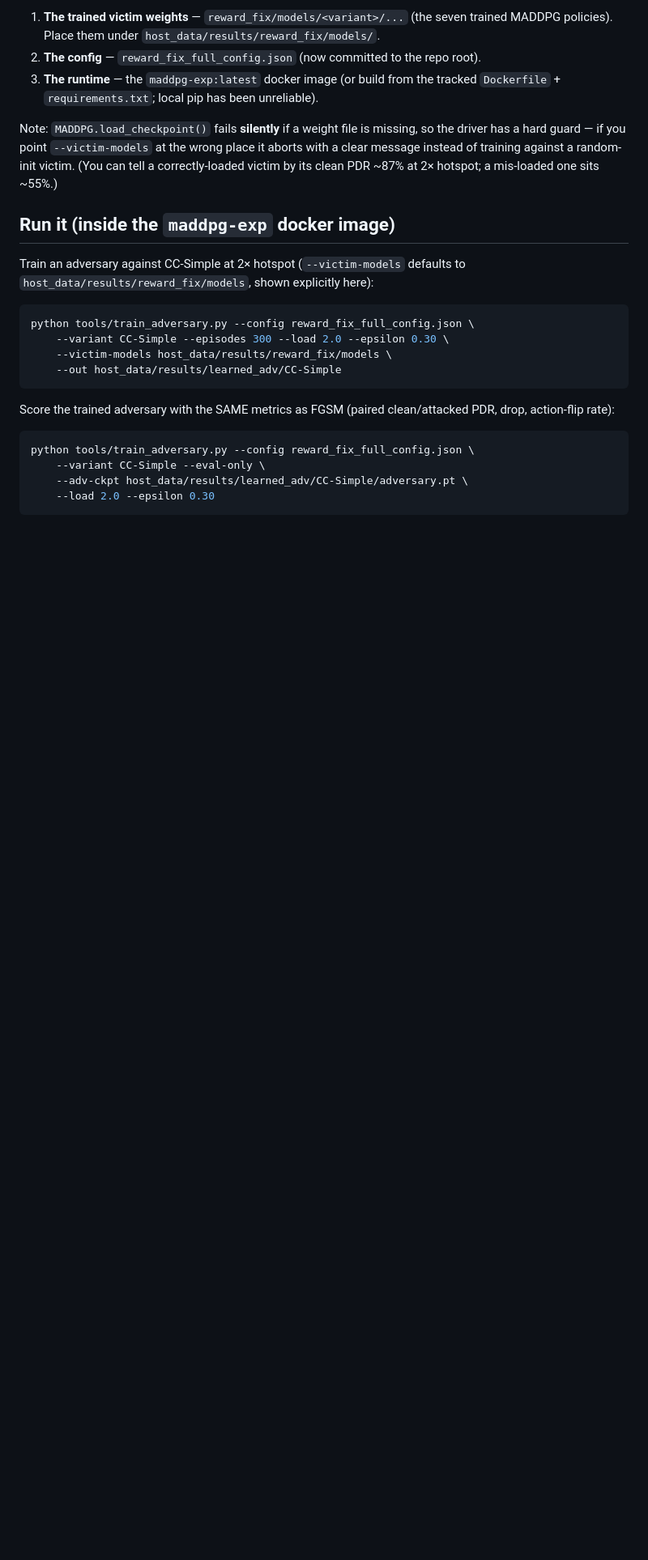
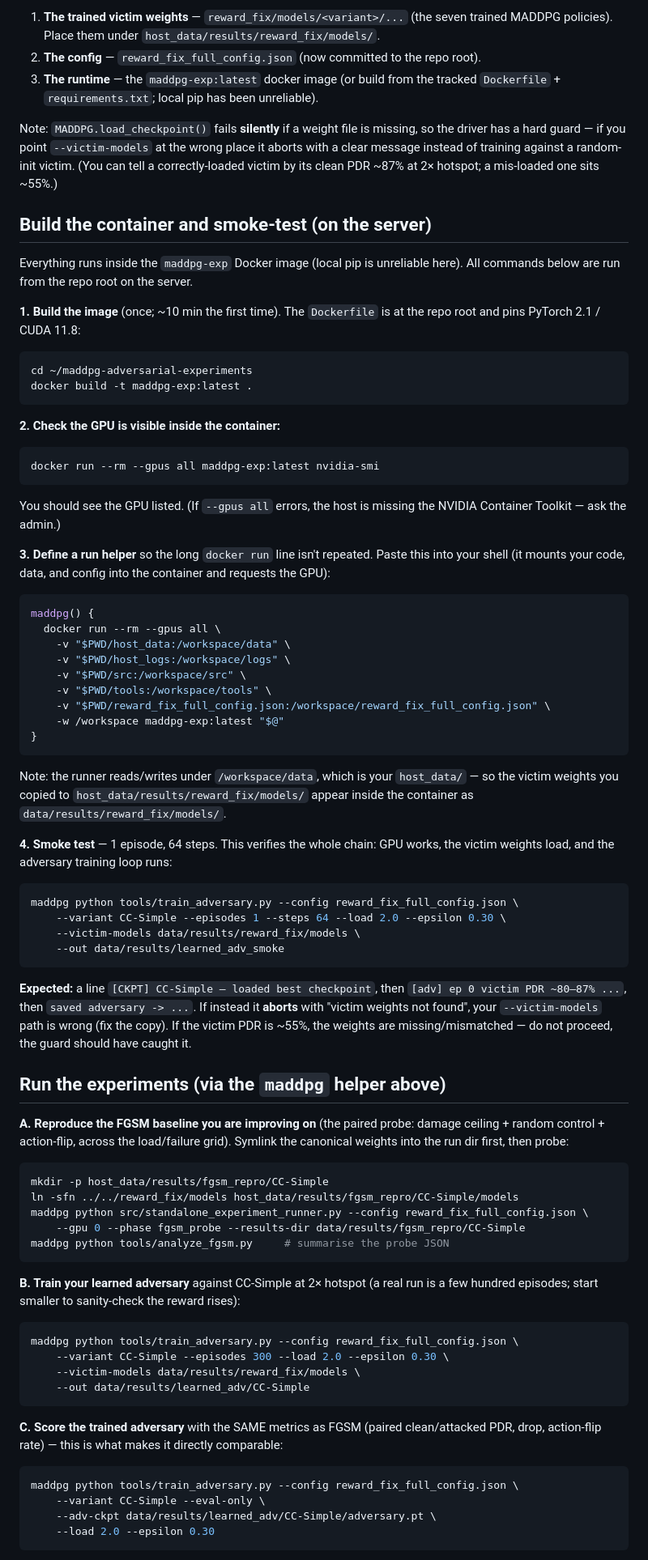
Before and after one commit to pedromamaral/maddpg-adversarial-experiments, a Markdown page: students/miguel-chen-learned-adversary/README.md, the part around one of its changes. Shown at 81% size. Drawn GitHub-style; blank space fills up the shorter version.

Commit message:
Add server build/smoke/run walkthrough to Miguel's README
Concrete on-server instructions: docker build the maddpg-exp image, verify GPU
visibility, a reusable `maddpg` docker-run helper (mounts src/tools/data/config
+ --gpus all), a 1-episode smoke test with the expected output and failure
signatures, then the three experiment steps — (A) reproduce the FGSM baseline
via fgsm_probe (with the models symlink), (B) train the learned adversary,
(C) score it with the FGSM-comparable metrics — plus the detached long-run
pattern.

Co-Authored-By: Claude Opus 4.8 <noreply@anthropic.com>

````diff
--- a/students/miguel-chen-learned-adversary/README.md
+++ b/students/miguel-chen-learned-adversary/README.md
@@ -53,20 +53,84 @@ with a clear message instead of training against a random-init victim. (You can
 correctly-loaded victim by its clean PDR ~87% at 2× hotspot; a mis-loaded one sits
 ~55%.)
 
-## Run it (inside the `maddpg-exp` docker image)
-Train an adversary against CC-Simple at 2× hotspot (`--victim-models` defaults to
-`host_data/results/reward_fix/models`, shown explicitly here):
+## Build the container and smoke-test (on the server)
+
+Everything runs inside the `maddpg-exp` Docker image (local pip is unreliable here).
+All commands below are run from the repo root on the server.
+
+**1. Build the image** (once; ~10 min the first time). The `Dockerfile` is at the repo
+root and pins PyTorch 2.1 / CUDA 11.8:
 ```bash
-python tools/train_adversary.py --config reward_fix_full_config.json \
+cd ~/maddpg-adversarial-experiments
+docker build -t maddpg-exp:latest .
+```
+
+**2. Check the GPU is visible inside the container:**
+```bash
+docker run --rm --gpus all maddpg-exp:latest nvidia-smi
+```
+You should see the GPU listed. (If `--gpus all` errors, the host is missing the NVIDIA
+Container Toolkit — ask the admin.)
+
+**3. Define a run helper** so the long `docker run` line isn't repeated. Paste this
+into your shell (it mounts your code, data, and config into the container and requests
+the GPU):
+```bash
+maddpg() {
+  docker run --rm --gpus all \
+    -v "$PWD/host_data:/workspace/data" \
+    -v "$PWD/host_logs:/workspace/logs" \
+    -v "$PWD/src:/workspace/src" \
+    -v "$PWD/tools:/workspace/tools" \
+    -v "$PWD/reward_fix_full_config.json:/workspace/reward_fix_full_config.json" \
+    -w /workspace maddpg-exp:latest "$@"
+}
+```
+Note: the runner reads/writes under `/workspace/data`, which is your `host_data/` — so
+the victim weights you copied to `host_data/results/reward_fix/models/` appear inside
+the container as `data/results/reward_fix/models/`.
+
+**4. Smoke test** — 1 episode, 64 steps. This verifies the whole chain: GPU works, the
+victim weights load, and the adversary training loop runs:
+```bash
+maddpg python tools/train_adversary.py --config reward_fix_full_config.json \
+    --variant CC-Simple --episodes 1 --steps 64 --load 2.0 --epsilon 0.30 \
+    --victim-models data/results/reward_fix/models \
+    --out data/results/learned_adv_smoke
+```
+**Expected:** a line `[CKPT] CC-Simple — loaded best checkpoint`, then
+`[adv] ep 0 victim PDR ~80–87% ...`, then `saved adversary -> ...`. If instead it
+**aborts** with "victim weights not found", your `--victim-models` path is wrong (fix
+the copy). If the victim PDR is ~55%, the weights are missing/mismatched — do not
+proceed, the guard should have caught it.
+
+## Run the experiments (via the `maddpg` helper above)
+
+**A. Reproduce the FGSM baseline you are improving on** (the paired probe: damage
+ceiling + random control + action-flip, across the load/failure grid). Symlink the
+canonical weights into the run dir first, then probe:
+```bash
+mkdir -p host_data/results/fgsm_repro/CC-Simple
+ln -sfn ../../reward_fix/models host_data/results/fgsm_repro/CC-Simple/models
+maddpg python src/standalone_experiment_runner.py --config reward_fix_full_config.json \
+    --gpu 0 --phase fgsm_probe --results-dir data/results/fgsm_repro/CC-Simple
+maddpg python tools/analyze_fgsm.py     # summarise the probe JSON
+```
+
+**B. Train your learned adversary** against CC-Simple at 2× hotspot (a real run is a few
+hundred episodes; start smaller to sanity-check the reward rises):
+```bash
+maddpg python tools/train_adversary.py --config reward_fix_full_config.json \
     --variant CC-Simple --episodes 300 --load 2.0 --epsilon 0.30 \
-    --victim-models host_data/results/reward_fix/models \
-    --out host_data/results/learned_adv/CC-Simple
+    --victim-models data/results/reward_fix/models \
+    --out data/results/learned_adv/CC-Simple
 ```
-Score the trained adversary with the SAME metrics as FGSM (paired clean/attacked PDR,
-drop, action-flip rate):
+
+**C. Score the trained adversary** with the SAME metrics as FGSM (paired clean/attacked
+PDR, drop, action-flip rate) — this is what makes it directly comparable:
 ```bash
-python tools/train_adversary.py --config reward_fix_full_config.json \
+maddpg python tools/train_adversary.py --config reward_fix_full_config.json \
     --variant CC-Simple --eval-only \
-    --adv-ckpt host_data/results/learned_adv/CC-Simple/adversary.pt \
+    --adv-ckpt data/results/learned_adv/CC-Simple/adversary.pt \
     --load 2.0 --epsilon 0.30
 ```
````
Also changed, not shown: other parts of students/miguel-chen-learned-adversary/README.md (+6 -1 lines).
